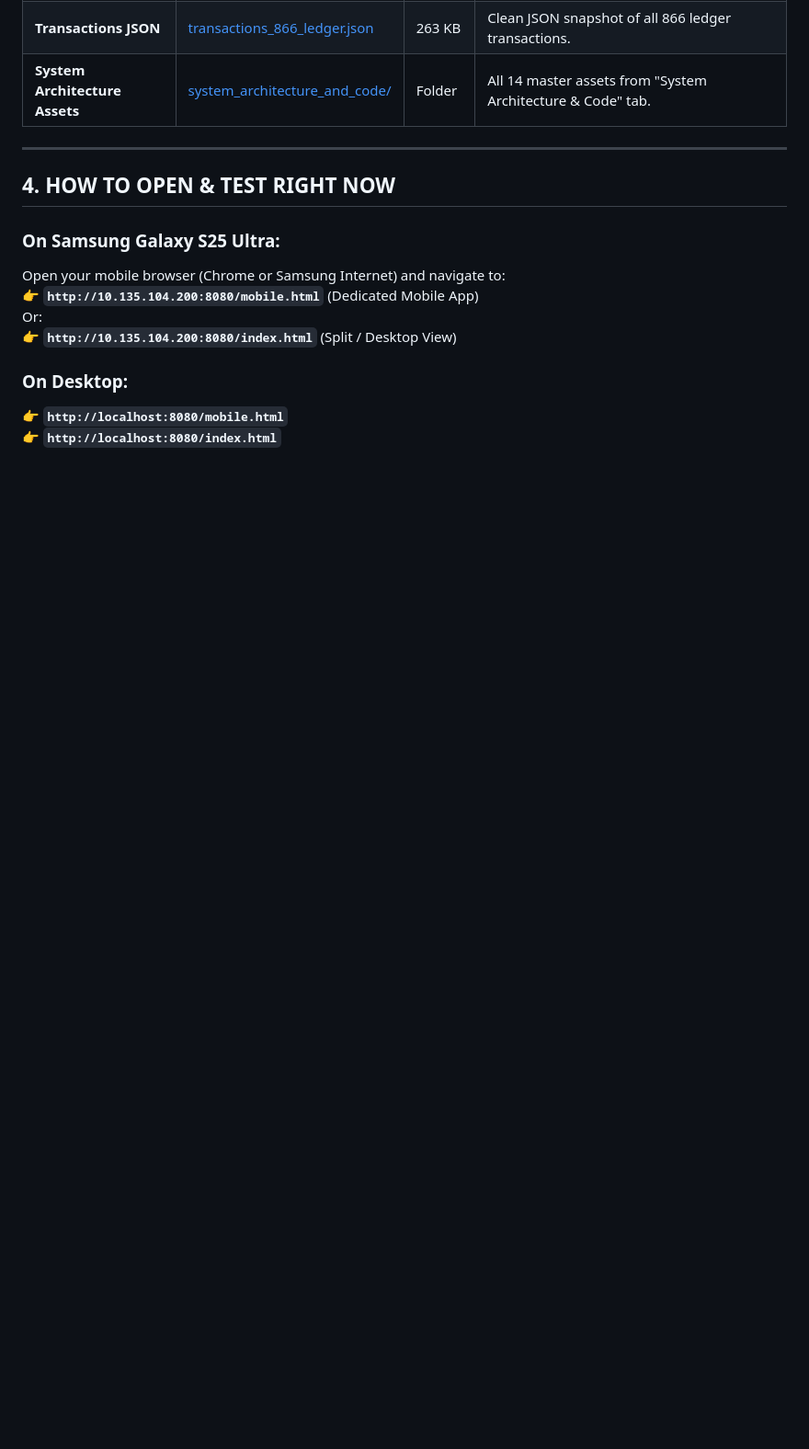
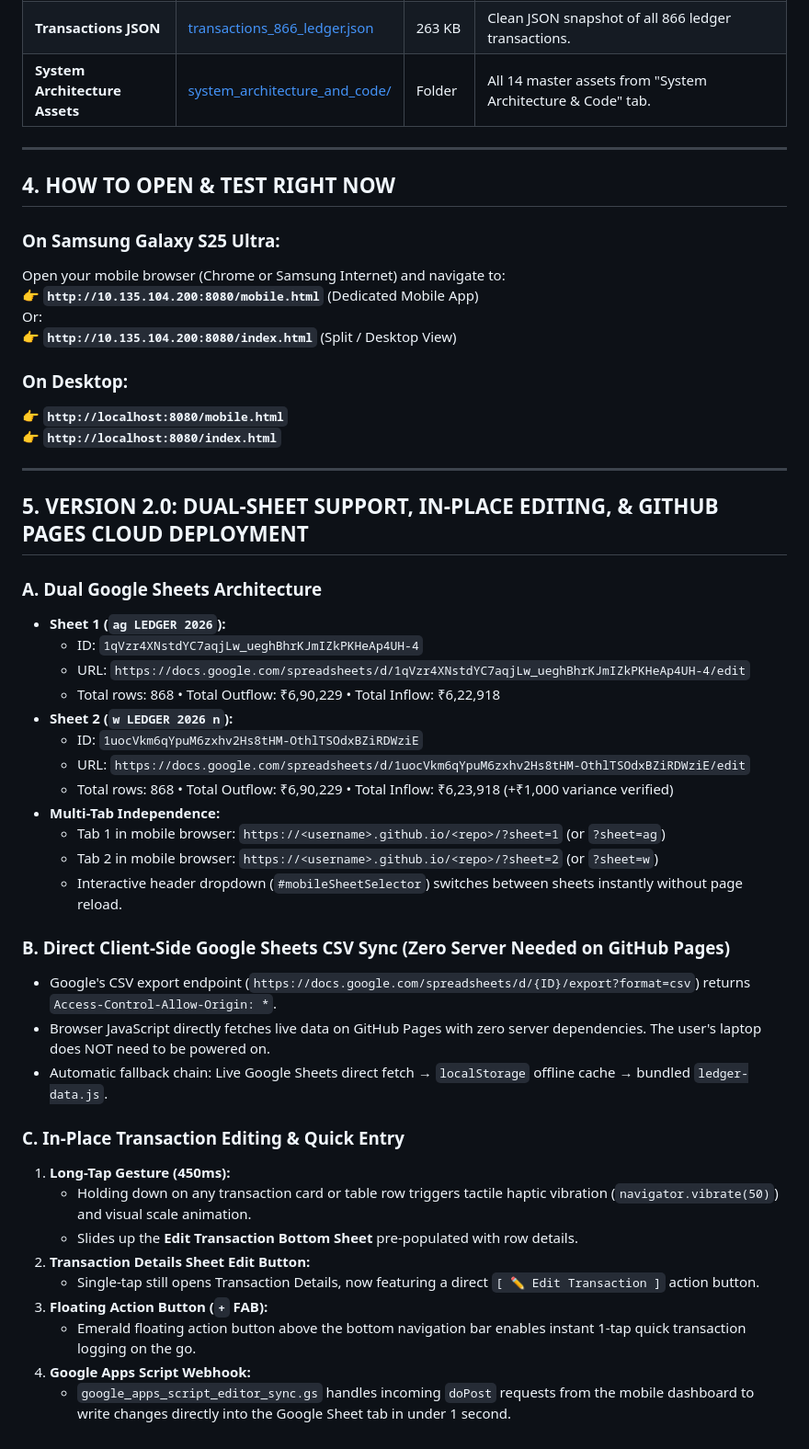
Before and after one commit to adityasalarom-maker/my-ledger-dashboard, a Markdown page: BACKUP_MANIFEST.md, the part around the change. Shown at 92% size. Drawn GitHub-style; blank space fills up the shorter version.

Commit message:
docs: update BACKUP_MANIFEST with Version 2.0 dual sheet and in-place editing documentation

```diff
--- a/BACKUP_MANIFEST.md
+++ b/BACKUP_MANIFEST.md
@@ -79,3 +79,38 @@ Or:
 ### On Desktop:
 👉 **`http://localhost:8080/mobile.html`**
 👉 **`http://localhost:8080/index.html`**
+
+
+---
+
+## 5. VERSION 2.0: DUAL-SHEET SUPPORT, IN-PLACE EDITING, & GITHUB PAGES CLOUD DEPLOYMENT
+
+### A. Dual Google Sheets Architecture
+- **Sheet 1 (`ag LEDGER 2026`):**
+  - ID: `1qVzr4XNstdYC7aqjLw_ueghBhrKJmIZkPKHeAp4UH-4`
+  - URL: `https://docs.google.com/spreadsheets/d/1qVzr4XNstdYC7aqjLw_ueghBhrKJmIZkPKHeAp4UH-4/edit`
+  - Total rows: 868 • Total Outflow: ₹6,90,229 • Total Inflow: ₹6,22,918
+- **Sheet 2 (`w LEDGER 2026 n`):**
+  - ID: `1uocVkm6qYpuM6zxhv2Hs8tHM-OthlTSOdxBZiRDWziE`
+  - URL: `https://docs.google.com/spreadsheets/d/1uocVkm6qYpuM6zxhv2Hs8tHM-OthlTSOdxBZiRDWziE/edit`
+  - Total rows: 868 • Total Outflow: ₹6,90,229 • Total Inflow: ₹6,23,918 (+₹1,000 variance verified)
+- **Multi-Tab Independence:**
+  - Tab 1 in mobile browser: `https://<username>.github.io/<repo>/?sheet=1` (or `?sheet=ag`)
+  - Tab 2 in mobile browser: `https://<username>.github.io/<repo>/?sheet=2` (or `?sheet=w`)
+  - Interactive header dropdown (`#mobileSheetSelector`) switches between sheets instantly without page reload.
+
+### B. Direct Client-Side Google Sheets CSV Sync (Zero Server Needed on GitHub Pages)
+- Google's CSV export endpoint (`https://docs.google.com/spreadsheets/d/{ID}/export?format=csv`) returns `Access-Control-Allow-Origin: *`.
+- Browser JavaScript directly fetches live data on GitHub Pages with zero server dependencies. The user's laptop does NOT need to be powered on.
+- Automatic fallback chain: Live Google Sheets direct fetch → `localStorage` offline cache → bundled `ledger-data.js`.
+
+### C. In-Place Transaction Editing & Quick Entry
+1. **Long-Tap Gesture (450ms):**
+   - Holding down on any transaction card or table row triggers tactile haptic vibration (`navigator.vibrate(50)`) and visual scale animation.
+   - Slides up the **Edit Transaction Bottom Sheet** pre-populated with row details.
+2. **Transaction Details Sheet Edit Button:**
+   - Single-tap still opens Transaction Details, now featuring a direct `[ ✏️ Edit Transaction ]` action button.
+3. **Floating Action Button (`+` FAB):**
+   - Emerald floating action button above the bottom navigation bar enables instant 1-tap quick transaction logging on the go.
+4. **Google Apps Script Webhook:**
+   - `google_apps_script_editor_sync.gs` handles incoming `doPost` requests from the mobile dashboard to write changes directly into the Google Sheet tab in under 1 second.
```
